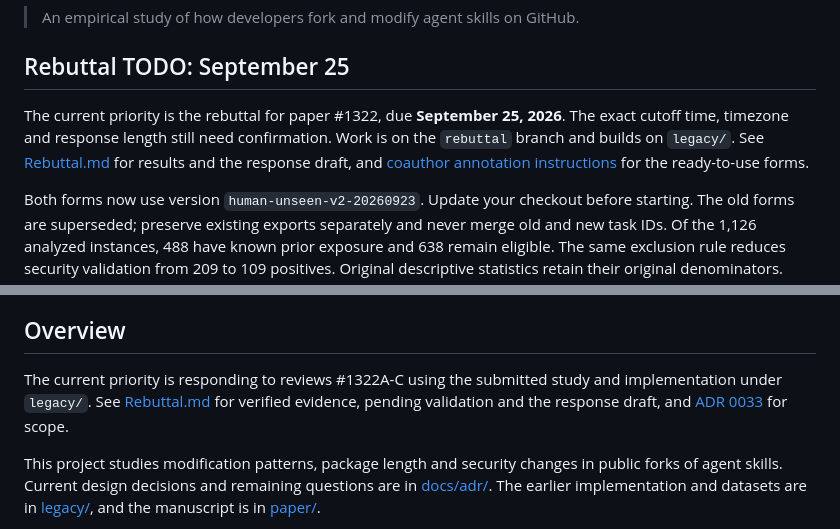
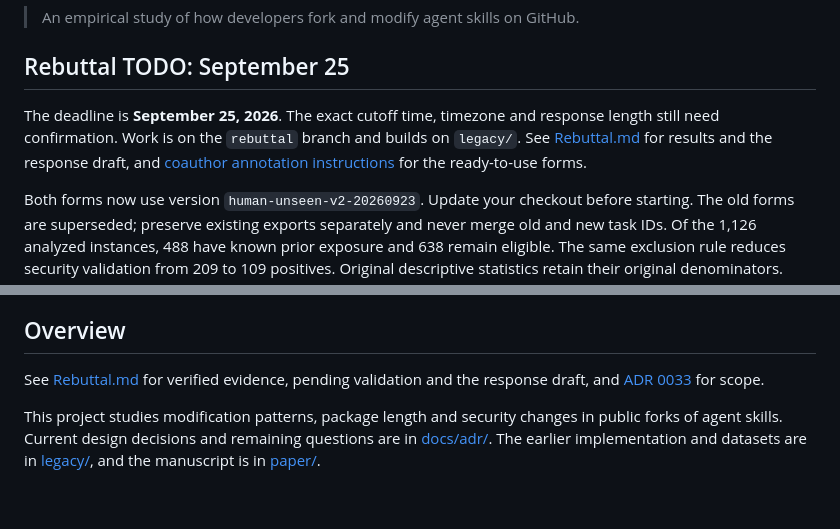
Before and after one commit to Si1w/skill-pattern-mine, a Markdown page: README.md, 2 parts joined by grey strips. GitHub-like rendering; blank space fills up the shorter version.

Commit message:
docs: remove paper identifiers from readme files

```diff
--- a/README.md
+++ b/README.md
@@ -4,7 +4,7 @@
 
 ## Rebuttal TODO: September 25
 
-The current priority is the rebuttal for paper #1322, due **September 25, 2026**. The exact cutoff time, timezone and response length still need confirmation. Work is on the `rebuttal` branch and builds on `legacy/`. See [Rebuttal.md](Rebuttal.md) for results and the response draft, and [coauthor annotation instructions](legacy/annotation/README.md) for the ready-to-use forms.
+The deadline is **September 25, 2026**. The exact cutoff time, timezone and response length still need confirmation. Work is on the `rebuttal` branch and builds on `legacy/`. See [Rebuttal.md](Rebuttal.md) for results and the response draft, and [coauthor annotation instructions](legacy/annotation/README.md) for the ready-to-use forms.
 
 Both forms now use version `human-unseen-v2-20260923`. Update your checkout before starting. The old forms are superseded; preserve existing exports separately and never merge old and new task IDs. Of the 1,126 analyzed instances, 488 have known prior exposure and 638 remain eligible. The same exclusion rule reduces security validation from 209 to 109 positives. Original descriptive statistics retain their original denominators.
 
@@ -36,7 +36,7 @@ This branch includes the main project, the legacy implementation, previously rel
 
 ## Overview
 
-The current priority is responding to reviews #1322A-C using the submitted study and implementation under `legacy/`. See [Rebuttal.md](Rebuttal.md) for verified evidence, pending validation and the response draft, and [ADR 0033](docs/adr/0033-prioritize-legacy-rebuttal.md) for scope.
+See [Rebuttal.md](Rebuttal.md) for verified evidence, pending validation and the response draft, and [ADR 0033](docs/adr/0033-prioritize-legacy-rebuttal.md) for scope.
 
 This project studies modification patterns, package length and security changes in public forks of agent skills. Current design decisions and remaining questions are in [docs/adr/](docs/adr/README.md). The earlier implementation and datasets are in [legacy/](legacy/README.md), and the manuscript is in [paper/](paper/main.tex).
 
```
Also changed, not shown: legacy/README.md (+1 -1 lines).
